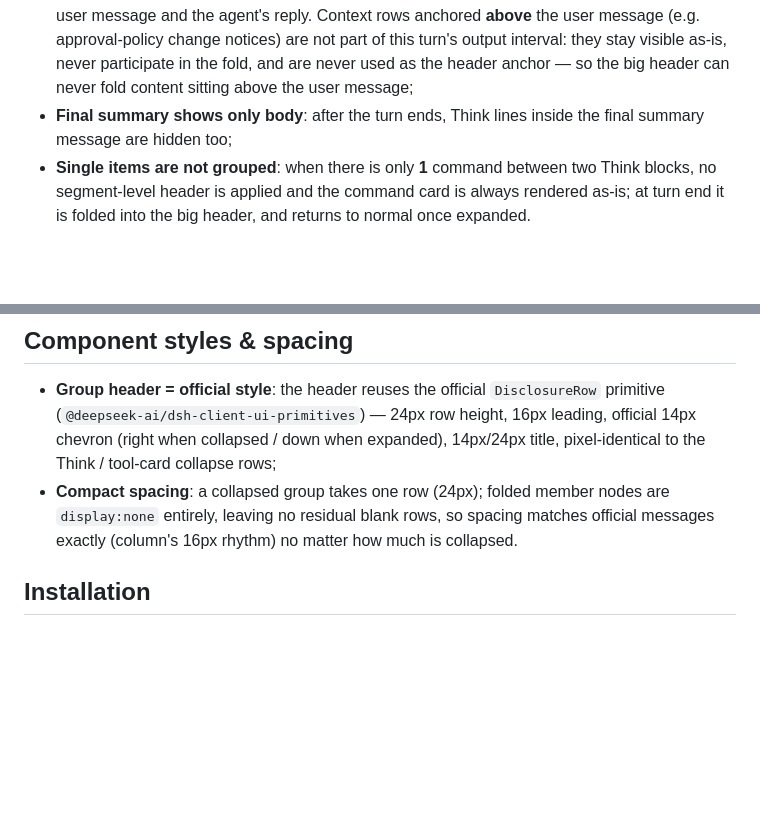
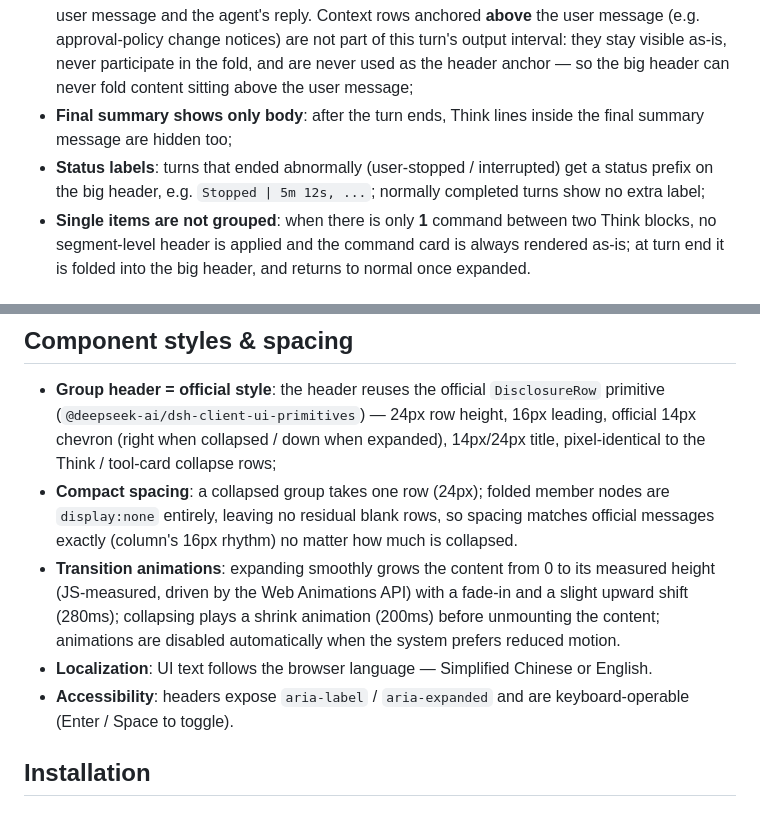
Before and after one commit to Winter-And-You-Gone/dsh-turn-fold, a Markdown page: README.en.md, 2 parts joined by grey strips. Drawn GitHub-style; blank space fills up the shorter version.

Commit message:
docs: document status labels, localization, a11y and transition animations

```diff
--- a/README.en.md
+++ b/README.en.md
@@ -68,6 +68,8 @@ Before/after collapse (left: all tool calls expanded, listed one by one; right:
   interval: they stay visible as-is, never participate in the fold, and are never used as the header anchor — so the big
   header can never fold content sitting above the user message;
 - **Final summary shows only body**: after the turn ends, Think lines inside the final summary message are hidden too;
+- **Status labels**: turns that ended abnormally (user-stopped / interrupted) get a status prefix on the big header,
+  e.g. `Stopped | 5m 12s, ...`; normally completed turns show no extra label;
 - **Single items are not grouped**: when there is only **1** command between two Think blocks, no segment-level header is applied and the command card is always rendered as-is; at turn end it is folded into the big header, and returns to normal once expanded.
 
 ### Screenshots
@@ -80,6 +82,9 @@ After the turn ends, the whole turn collapses into one big header with metrics,
 
 - **Group header = official style**: the header reuses the official `DisclosureRow` primitive (`@deepseek-ai/dsh-client-ui-primitives`) — 24px row height, 16px leading, official 14px chevron (right when collapsed / down when expanded), 14px/24px title, pixel-identical to the Think / tool-card collapse rows;
 - **Compact spacing**: a collapsed group takes one row (24px); folded member nodes are `display:none` entirely, leaving no residual blank rows, so spacing matches official messages exactly (column's 16px rhythm) no matter how much is collapsed.
+- **Transition animations**: expanding smoothly grows the content from 0 to its measured height (JS-measured, driven by the Web Animations API) with a fade-in and a slight upward shift (280ms); collapsing plays a shrink animation (200ms) before unmounting the content; animations are disabled automatically when the system prefers reduced motion.
+- **Localization**: UI text follows the browser language — Simplified Chinese or English.
+- **Accessibility**: headers expose `aria-label` / `aria-expanded` and are keyboard-operable (Enter / Space to toggle).
 
 ## Installation
 
```
Also changed, not shown: README.md (+7 -1 lines).
